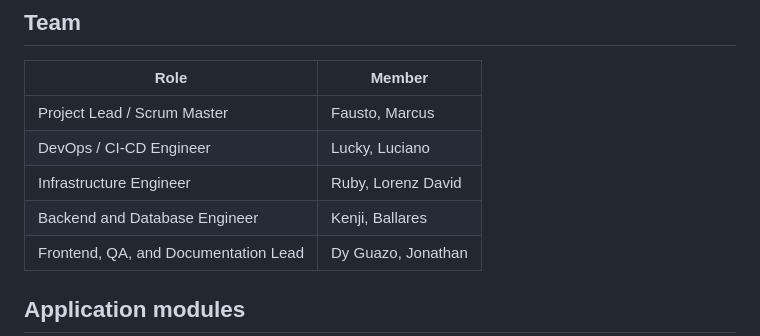
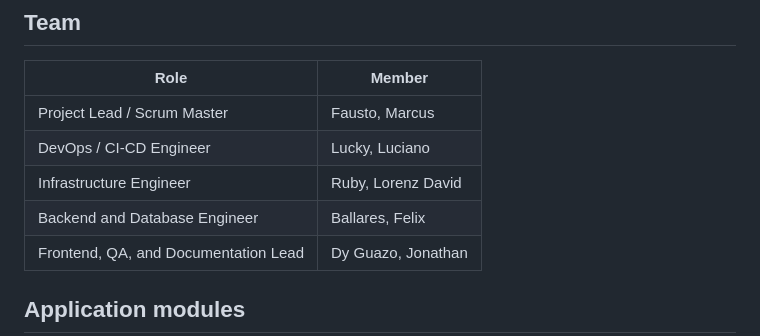
Before and after one commit to marcus2046/SYSIN-FP, a Markdown page: README.md, the part around the change. GitHub-like rendering.

Commit message:
Update backend engineer name in README

```diff
--- a/README.md
+++ b/README.md
@@ -12,7 +12,7 @@ A small multi-container web application that is built, tested and deployed autom
 | Project Lead / Scrum Master | Fausto, Marcus |
 | DevOps / CI-CD Engineer | Lucky, Luciano |
 | Infrastructure Engineer | Ruby, Lorenz David |
-| Backend and Database Engineer | Kenji, Ballares |
+| Backend and Database Engineer | Ballares, Felix |
 | Frontend, QA, and Documentation Lead | Dy Guazo, Jonathan |
 
 ## Application modules
```
